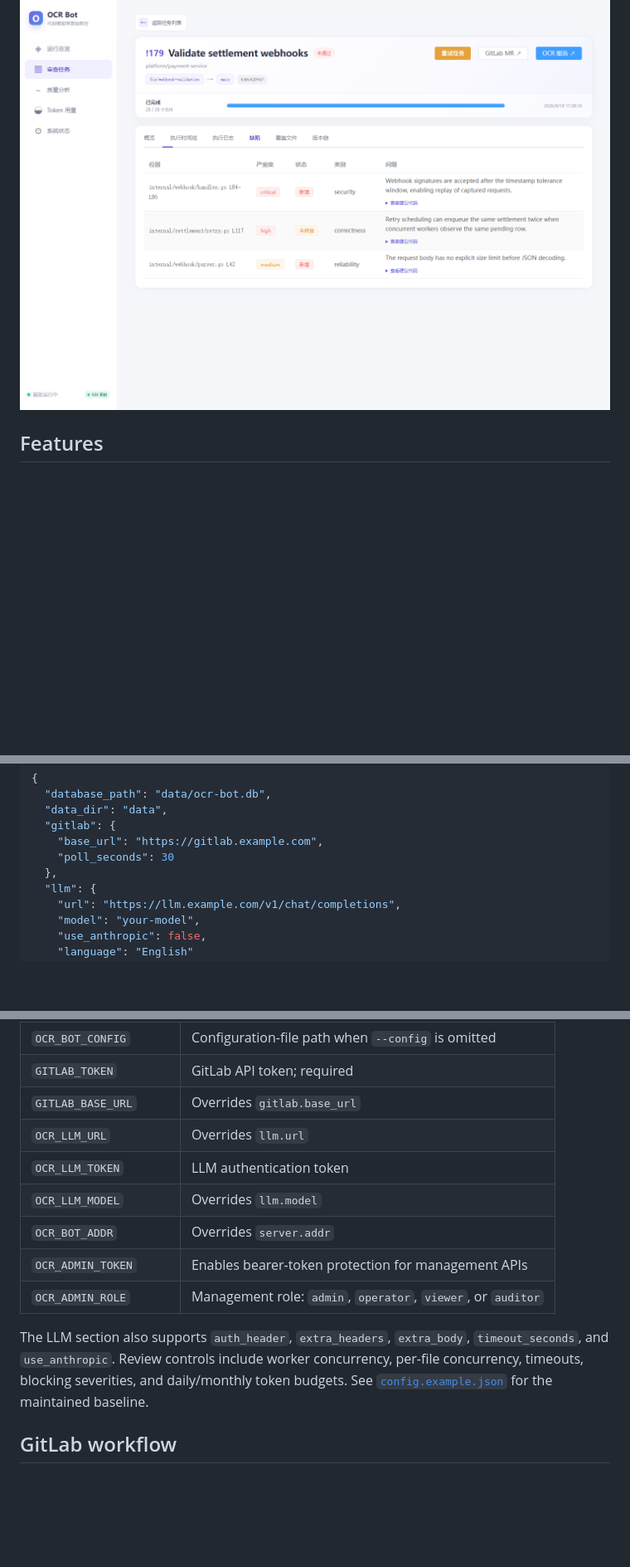
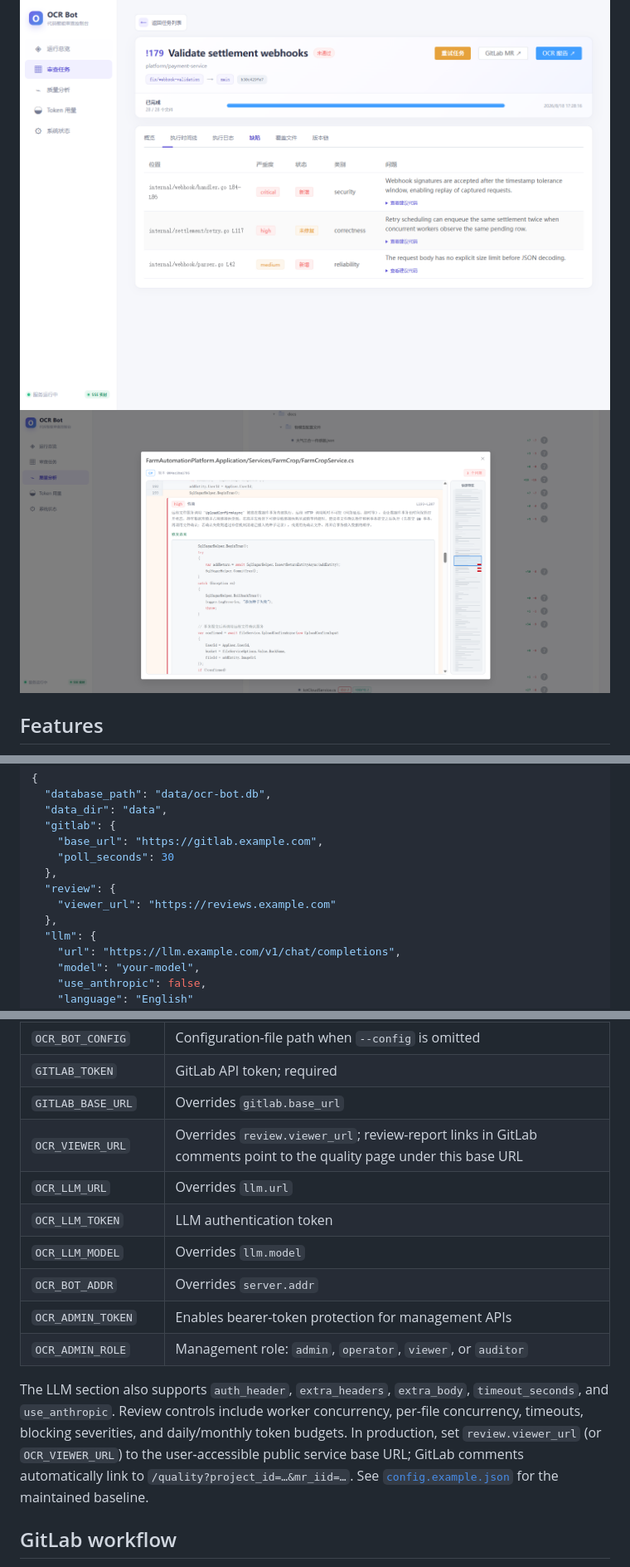
Before and after one commit to ghluuuuuu/gitlab-code-review-bot, a Markdown page: README_EN.md, 3 parts joined by grey strips. Shown at 83% size. Rendered like a GitHub page; pictures changed too: docs/images/review-code.png (added); blank space fills up the shorter version.

```diff
--- a/README_EN.md
+++ b/README_EN.md
@@ -21,6 +21,7 @@ The screenshots below were captured from the running service with local demonstr
 ### Findings and suggested fixes
 
 ![Review findings](docs/images/review-findings.png)
+![Review Code](docs/images/review-code.png)
 
 ## Features
 
@@ -108,6 +109,9 @@ Update at least these non-secret values in `config.json`:
     "base_url": "https://gitlab.example.com",
     "poll_seconds": 30
   },
+  "review": {
+    "viewer_url": "https://reviews.example.com"
+  },
   "llm": {
     "url": "https://llm.example.com/v1/chat/completions",
     "model": "your-model",
@@ -277,6 +284,7 @@ Configuration is loaded from `--config`, or from the path in `OCR_BOT_CONFIG`. E
 | `OCR_BOT_CONFIG` | Configuration-file path when `--config` is omitted |
 | `GITLAB_TOKEN` | GitLab API token; required |
 | `GITLAB_BASE_URL` | Overrides `gitlab.base_url` |
+| `OCR_VIEWER_URL` | Overrides `review.viewer_url`; review-report links in GitLab comments point to the quality page under this base URL |
 | `OCR_LLM_URL` | Overrides `llm.url` |
 | `OCR_LLM_TOKEN` | LLM authentication token |
 | `OCR_LLM_MODEL` | Overrides `llm.model` |
@@ -284,7 +292,7 @@ Configuration is loaded from `--config`, or from the path in `OCR_BOT_CONFIG`. E
 | `OCR_ADMIN_TOKEN` | Enables bearer-token protection for management APIs |
 | `OCR_ADMIN_ROLE` | Management role: `admin`, `operator`, `viewer`, or `auditor` |
 
-The LLM section also supports `auth_header`, `extra_headers`, `extra_body`, `timeout_seconds`, and `use_anthropic`. Review controls include worker concurrency, per-file concurrency, timeouts, blocking severities, and daily/monthly token budgets. See [`config.example.json`](config.example.json) for the maintained baseline.
+The LLM section also supports `auth_header`, `extra_headers`, `extra_body`, `timeout_seconds`, and `use_anthropic`. Review controls include worker concurrency, per-file concurrency, timeouts, blocking severities, and daily/monthly token budgets. In production, set `review.viewer_url` (or `OCR_VIEWER_URL`) to the user-accessible public service base URL; GitLab comments automatically link to `/quality?project_id=…&mr_iid=…`. See [`config.example.json`](config.example.json) for the maintained baseline.
 
 ## GitLab workflow
 
```
Also changed, not shown: other parts of README_EN.md (+3 -0 lines), README.md (+9 -1 lines), 11 other files.
